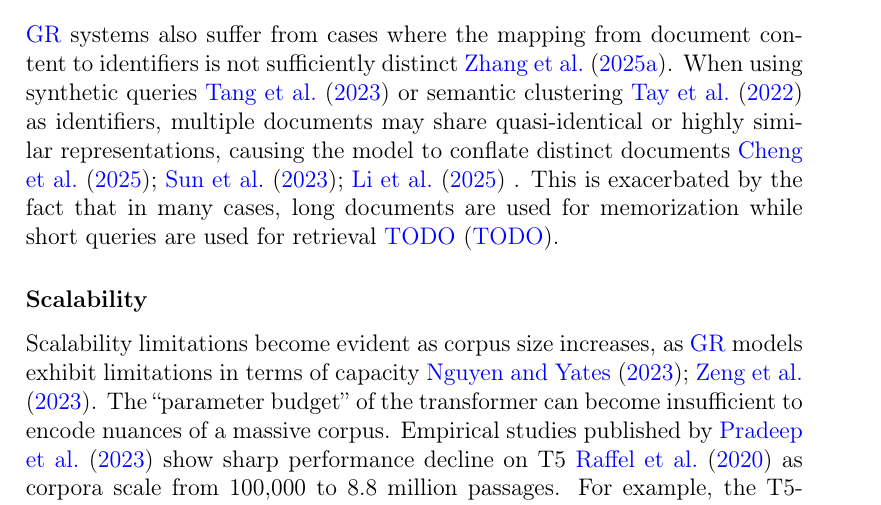
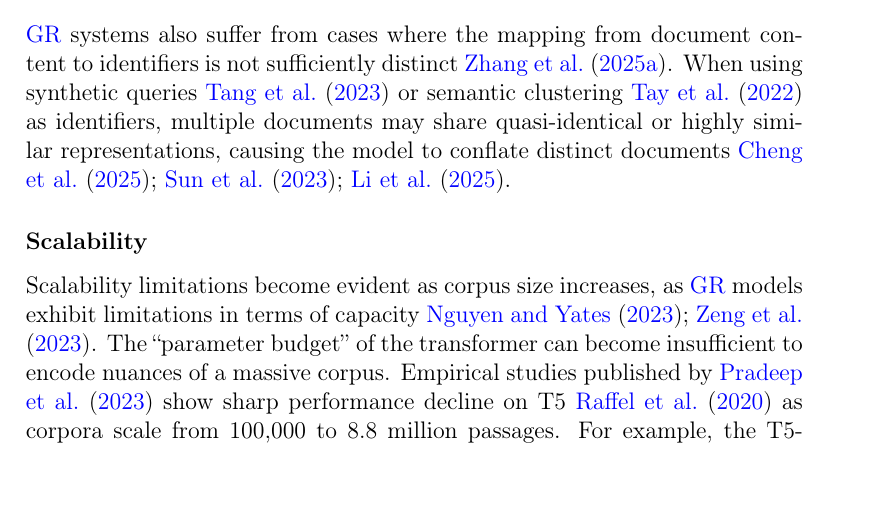
Before and after one commit to richietk/thesis, a LaTeX document (tex/struct.tex, which reads tex/main.tex): part of page 13 of 47, cut so that both start at the same text. Compiled offline with pdfLaTeX.

Commit message:
hotfix incorrect sentence

```diff
--- a/tex/main.tex
+++ b/tex/main.tex
@@ -199,8 +199,7 @@ One of the problems in GR is the apparent forgetting of fine-grained features \c
 \label{par:distinct-ids}
 
 \glsxtrshort{gr} systems also suffer from cases where the mapping from document content to identifiers is not sufficiently distinct \cite{zhang-etal-2025-multi-level}. When using synthetic queries \cite{tang2023semanticenhanceddifferentiablesearchindex} % https://arxiv.org/pdf/1904.08375 could be relevant but it just appends the pseudoqueries, not uses as docids
-or semantic clustering \cite{tay2022transformermemorydifferentiablesearch} as identifiers, multiple documents may share quasi-identical or highly similar representations, causing the model to conflate distinct documents \cite{Cheng_Dou_Zhu_Li_2025, sun2023learningtokenizegenerativeretrieval, li2025matchinggenerationsurveygenerative}
-. This is exacerbated by the fact that in many cases, long documents are used for memorization while short queries are used for retrieval \cite{TODO}.
+or semantic clustering \cite{tay2022transformermemorydifferentiablesearch} as identifiers, multiple documents may share quasi-identical or highly similar representations, causing the model to conflate distinct documents \cite{Cheng_Dou_Zhu_Li_2025, sun2023learningtokenizegenerativeretrieval, li2025matchinggenerationsurveygenerative}.
 
 \paragraph{Scalability}
 \label{par:scalability}
```
